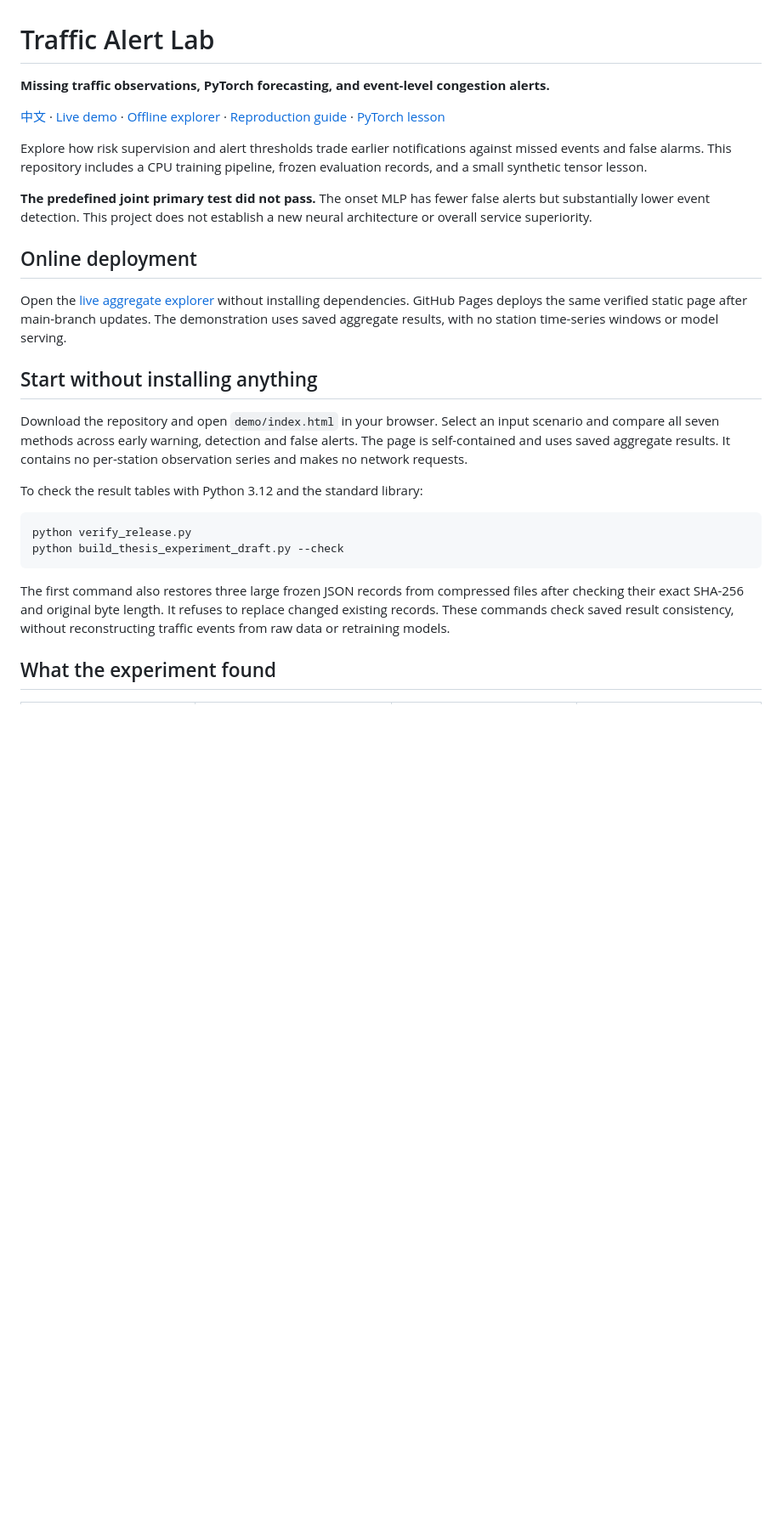
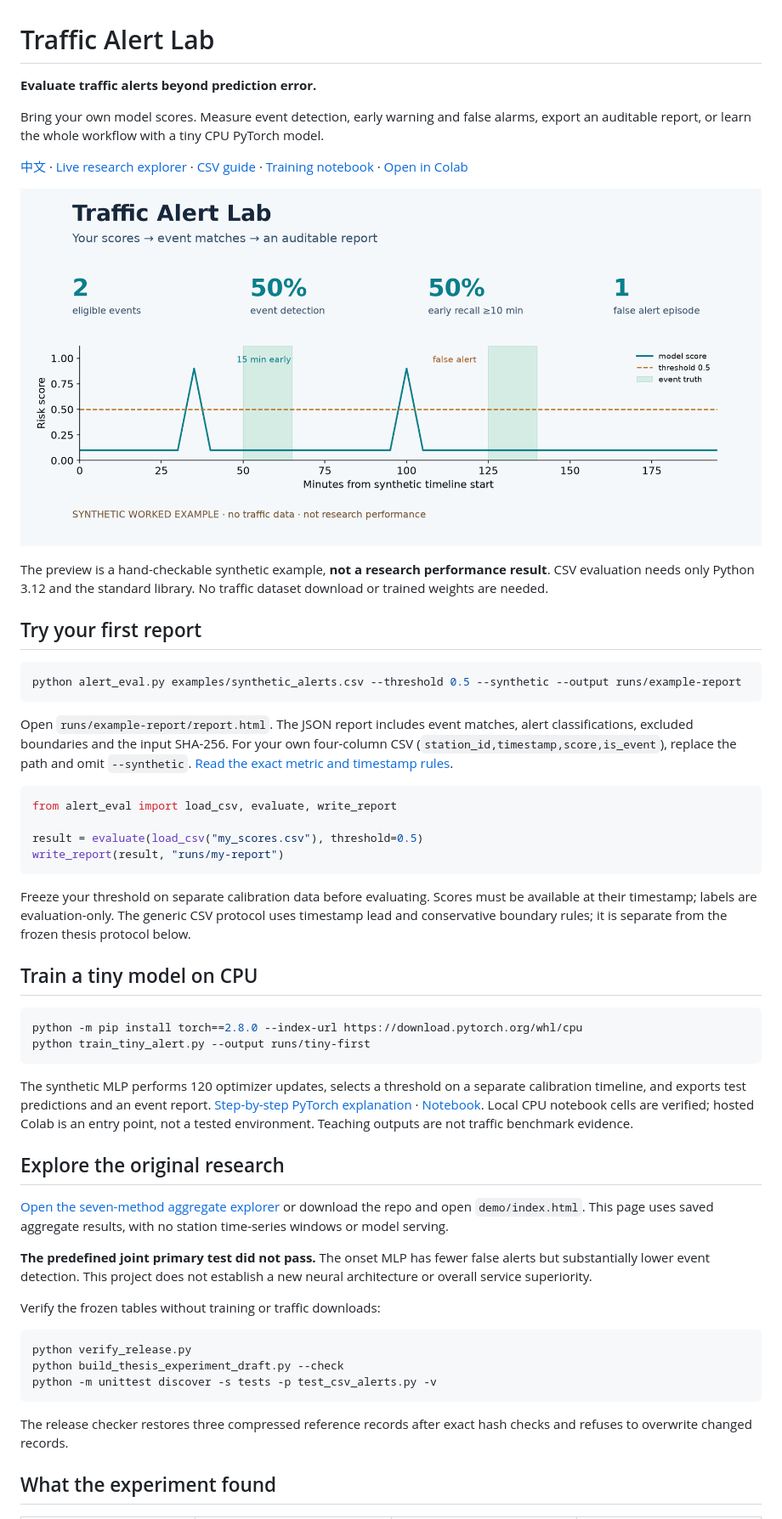
Before and after one commit to lanausee-debug/traffic-alert-lab, a Markdown page: README.md, the part around the change printed below. Shown: that part at 85% size. Drawn GitHub-style; pictures changed too: docs/images/quickstart-preview.png (added); blank space fills up the shorter version.

````diff
--- a/README.md
+++ b/README.md
@@ -1,29 +1,56 @@
 # Traffic Alert Lab
 
-**Missing traffic observations, PyTorch forecasting, and event-level congestion alerts.**
+**Evaluate traffic alerts beyond prediction error.**
 
-[中文](README.zh-CN.md) · [Live demo](https://lanausee-debug.github.io/traffic-alert-lab/) · [Offline explorer](demo/index.html) · [Reproduction guide](docs/pems_bay_pipeline_reproduction.zh-CN.md) · [PyTorch lesson](docs/undergraduate_pytorch_learning.zh-CN.md)
+Bring your own model scores. Measure event detection, early warning and false alarms, export an auditable report, or learn the whole workflow with a tiny CPU PyTorch model.
 
-Explore how risk supervision and alert thresholds trade earlier notifications against missed events and false alarms. This repository includes a CPU training pipeline, frozen evaluation records, and a small synthetic tensor lesson.
+[中文](README.zh-CN.md) · [Live research explorer](https://lanausee-debug.github.io/traffic-alert-lab/) · [CSV guide](docs/csv_evaluation.md) · [Training notebook](notebooks/tiny_training.ipynb) · [Open in Colab](https://colab.research.google.com/github/lanausee-debug/traffic-alert-lab/blob/main/notebooks/tiny_training.ipynb)
+
+![Synthetic example: two events, one early detection, one missed event and one false alert](docs/images/quickstart-preview.png)
+
+The preview is a hand-checkable synthetic example, **not a research performance result**. CSV evaluation needs only Python 3.12 and the standard library. No traffic dataset download or trained weights are needed.
+
+## Try your first report
+
+```bash
+python alert_eval.py examples/synthetic_alerts.csv --threshold 0.5 --synthetic --output runs/example-report
+```
+
+Open `runs/example-report/report.html`. The JSON report includes event matches, alert classifications, excluded boundaries and the input SHA-256. For your own four-column CSV (`station_id,timestamp,score,is_event`), replace the path and omit `--synthetic`. [Read the exact metric and timestamp rules](docs/csv_evaluation.md).
+
+```python
+from alert_eval import load_csv, evaluate, write_report
+
+result = evaluate(load_csv("my_scores.csv"), threshold=0.5)
+write_report(result, "runs/my-report")
+```
+
+Freeze your threshold on separate calibration data before evaluating. Scores must be available at their timestamp; labels are evaluation-only. The generic CSV protocol uses timestamp lead and conservative boundary rules; it is separate from the frozen thesis protocol below.
+
+## Train a tiny model on CPU
+
+```bash
+python -m pip install torch==2.8.0 --index-url https://download.pytorch.org/whl/cpu
+python train_tiny_alert.py --output runs/tiny-first
+```
+
+The synthetic MLP performs 120 optimizer updates, selects a threshold on a separate calibration timeline, and exports test predictions and an event report. [Step-by-step PyTorch explanation](docs/tiny_training.zh-CN.md) · [Notebook](notebooks/tiny_training.ipynb). Local CPU notebook cells are verified; hosted Colab is an entry point, not a tested environment. Teaching outputs are not traffic benchmark evidence.
+
+## Explore the original research
+
+[Open the seven-method aggregate explorer](https://lanausee-debug.github.io/traffic-alert-lab/) or download the repo and open `demo/index.html`. This page uses saved aggregate results, with no station time-series windows or model serving.
 
 **The predefined joint primary test did not pass.** The onset MLP has fewer false alerts but substantially lower event detection. This project does not establish a new neural architecture or overall service superiority.
 
-## Online deployment
-
-Open the [live aggregate explorer](https://lanausee-debug.github.io/traffic-alert-lab/) without installing dependencies. GitHub Pages deploys the same verified static page after main-branch updates. The demonstration uses saved aggregate results, with no station time-series windows or model serving.
-
-## Start without installing anything
-
-Download the repository and open `demo/index.html` in your browser. Select an input scenario and compare all seven methods across early warning, detection and false alerts. The page is self-contained and uses saved aggregate results. It contains no per-station observation series and makes no network requests.
-
-To check the result tables with Python 3.12 and the standard library:
+Verify the frozen tables without training or traffic downloads:
 
 ```bash
 python verify_release.py
 python build_thesis_experiment_draft.py --check
+python -m unittest discover -s tests -p test_csv_alerts.py -v
 ```
 
-The first command also restores three large frozen JSON records from compressed files after checking their exact SHA-256 and original byte length. It refuses to replace changed existing records. These commands check saved result consistency, without reconstructing traffic events from raw data or retraining models.
+The release checker restores three compressed reference records after exact hash checks and refuses to overwrite changed records.
 
 ## What the experiment found
 
````
Also changed, not shown: other parts of README.md (+3 -0 lines), README.zh-CN.md (+37 -6 lines), docs/csv_evaluation.md (added, +64 -0 lines), docs/csv_evaluation.zh-CN.md (added, +43 -0 lines), docs/tiny_training.zh-CN.md (added, +35 -0 lines), 7 other files.
